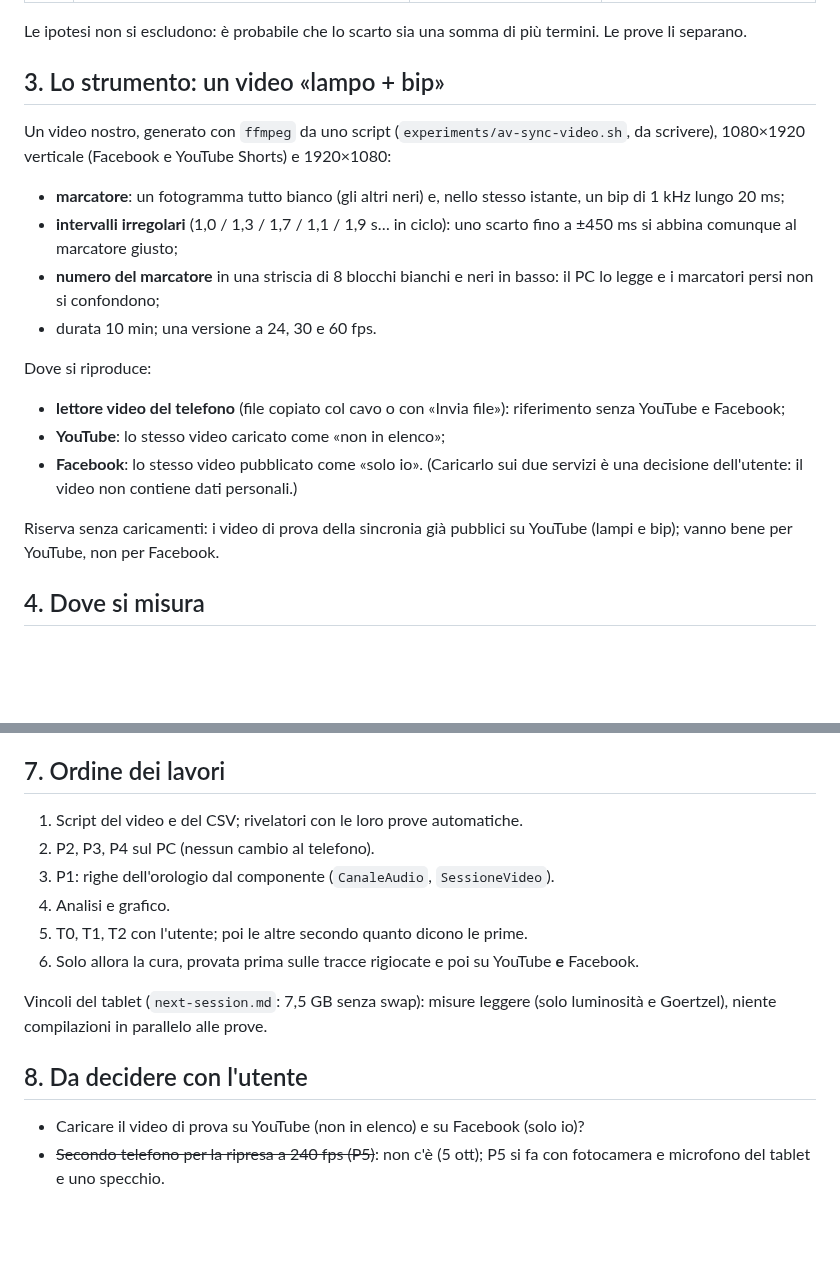
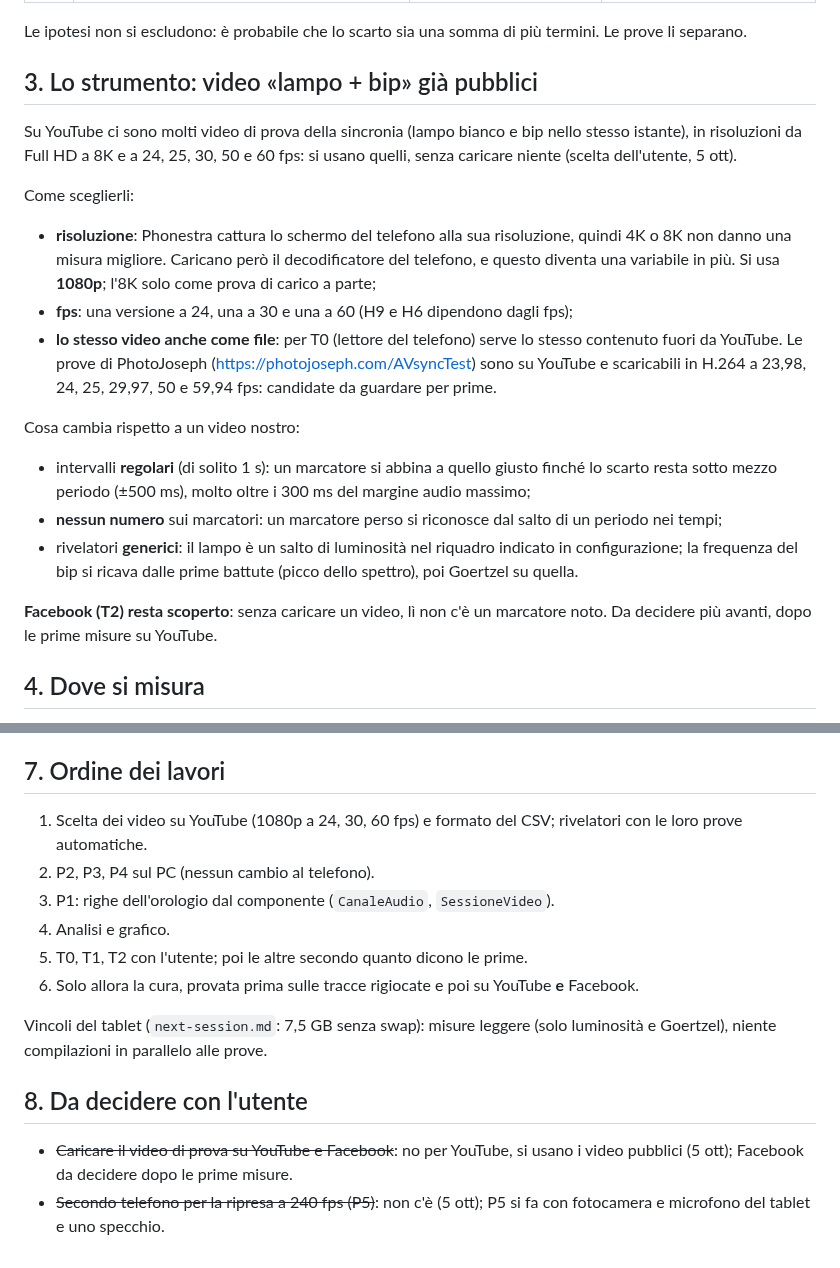
Before and after one commit to nic-fio/PHONESTRA, a Markdown page: notes/av-sync-tests.md, 2 parts joined by grey strips. Drawn GitHub-style; blank space fills up the shorter version.

Commit message:
Note: prove di sincronia coi video pubblici di YouTube, senza caricamenti
Co-Authored-By: Claude Opus 5.5 (1M context) <noreply@anthropic.com>

```diff
--- a/notes/av-sync-tests.md
+++ b/notes/av-sync-tests.md
@@ -46,30 +46,36 @@ Nessuno di questi termini è misurato oggi.
 Le ipotesi non si escludono: è probabile che lo scarto sia una somma di più
 termini. Le prove li separano.
 
-## 3. Lo strumento: un video «lampo + bip»
+## 3. Lo strumento: video «lampo + bip» già pubblici
 
-Un video nostro, generato con `ffmpeg` da uno script
-(`experiments/av-sync-video.sh`, da scrivere), 1080×1920 verticale (Facebook e
-YouTube Shorts) e 1920×1080:
+Su YouTube ci sono molti video di prova della sincronia (lampo bianco e bip
+nello stesso istante), in risoluzioni da Full HD a 8K e a 24, 25, 30, 50 e
+60 fps: si usano quelli, senza caricare niente (scelta dell'utente, 5 ott).
 
-- **marcatore**: un fotogramma tutto bianco (gli altri neri) e, nello stesso
-  istante, un bip di 1 kHz lungo 20 ms;
-- **intervalli irregolari** (1,0 / 1,3 / 1,7 / 1,1 / 1,9 s… in ciclo): uno
-  scarto fino a ±450 ms si abbina comunque al marcatore giusto;
-- **numero del marcatore** in una striscia di 8 blocchi bianchi e neri in
-  basso: il PC lo legge e i marcatori persi non si confondono;
-- durata 10 min; una versione a 24, 30 e 60 fps.
+Come sceglierli:
+- **risoluzione**: Phonestra cattura lo schermo del telefono alla sua
+  risoluzione, quindi 4K o 8K non danno una misura migliore. Caricano però il
+  decodificatore del telefono, e questo diventa una variabile in più. Si usa
+  **1080p**; l'8K solo come prova di carico a parte;
+- **fps**: una versione a 24, una a 30 e una a 60 (H9 e H6 dipendono dagli
+  fps);
+- **lo stesso video anche come file**: per T0 (lettore del telefono) serve
+  lo stesso contenuto fuori da YouTube. Le prove di PhotoJoseph
+  (https://photojoseph.com/AVsyncTest) sono su YouTube e scaricabili in H.264
+  a 23,98, 24, 25, 29,97, 50 e 59,94 fps: candidate da guardare per prime.
 
-Dove si riproduce:
-- **lettore video del telefono** (file copiato col cavo o con «Invia file»):
-  riferimento senza YouTube e Facebook;
-- **YouTube**: lo stesso video caricato come «non in elenco»;
-- **Facebook**: lo stesso video pubblicato come «solo io».
-(Caricarlo sui due servizi è una decisione dell'utente: il video non contiene
-dati personali.)
+Cosa cambia rispetto a un video nostro:
+- intervalli **regolari** (di solito 1 s): un marcatore si abbina a quello
+  giusto finché lo scarto resta sotto mezzo periodo (±500 ms), molto oltre i
+  300 ms del margine audio massimo;
+- **nessun numero** sui marcatori: un marcatore perso si riconosce dal salto
+  di un periodo nei tempi;
+- rivelatori **generici**: il lampo è un salto di luminosità nel riquadro
+  indicato in configurazione; la frequenza del bip si ricava dalle prime
+  battute (picco dello spettro), poi Goertzel su quella.
 
-Riserva senza caricamenti: i video di prova della sincronia già pubblici su
-YouTube (lampi e bip); vanno bene per YouTube, non per Facebook.
+**Facebook (T2) resta scoperto**: senza caricare un video, lì non c'è un
+marcatore noto. Da decidere più avanti, dopo le prime misure su YouTube.
 
 ## 4. Dove si misura
 
@@ -138,7 +144,8 @@ ritardo sul video, **e stabile** (deviazione sotto 15 ms, pendenza zero).
 
 ## 7. Ordine dei lavori
 
-1. Script del video e del CSV; rivelatori con le loro prove automatiche.
+1. Scelta dei video su YouTube (1080p a 24, 30, 60 fps) e formato del CSV;
+   rivelatori con le loro prove automatiche.
 2. P2, P3, P4 sul PC (nessun cambio al telefono).
 3. P1: righe dell'orologio dal componente (`CanaleAudio`, `SessioneVideo`).
 4. Analisi e grafico.
@@ -151,7 +158,7 @@ Goertzel), niente compilazioni in parallelo alle prove.
 
 ## 8. Da decidere con l'utente
 
-- Caricare il video di prova su YouTube (non in elenco) e su Facebook (solo
-  io)?
+- ~~Caricare il video di prova su YouTube e Facebook~~: no per YouTube, si
+  usano i video pubblici (5 ott); Facebook da decidere dopo le prime misure.
 - ~~Secondo telefono per la ripresa a 240 fps (P5)~~: non c'è (5 ott); P5 si fa
   con fotocamera e microfono del tablet e uno specchio.
```
